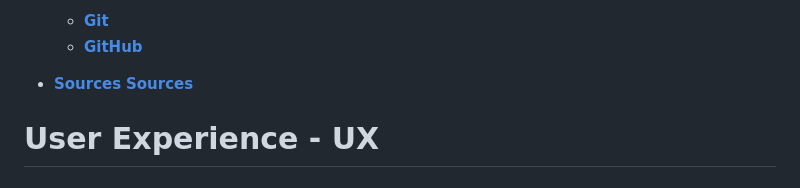
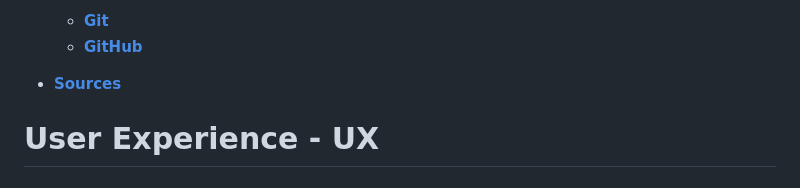
Before and after one commit to Ivane212/Walk-With-Tyson, a Markdown page: README.md, the part around the change. GitHub-like rendering.

Commit message:
fixed sources link

```diff
--- a/README.md
+++ b/README.md
@@ -42,7 +42,7 @@ Why not sign up to <a href="https://ivane212.github.io/Walk-With-Tyson/index.htm
     *  [**GitHub**](<#github>)
 
 *  [**Sources**](<#sources>)
-[**Sources**](<#sources>)
+
 
 
 
```
